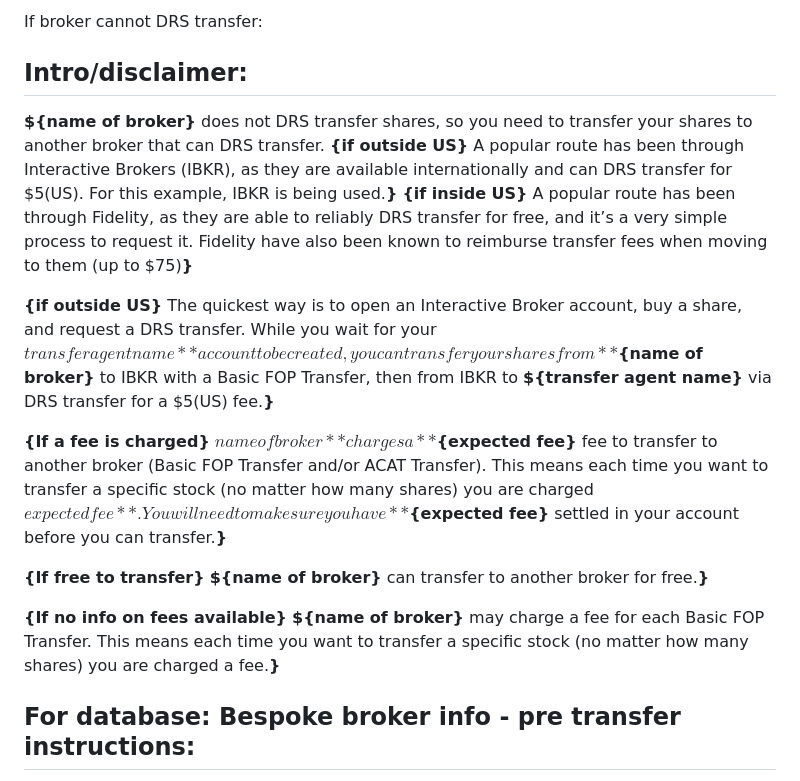
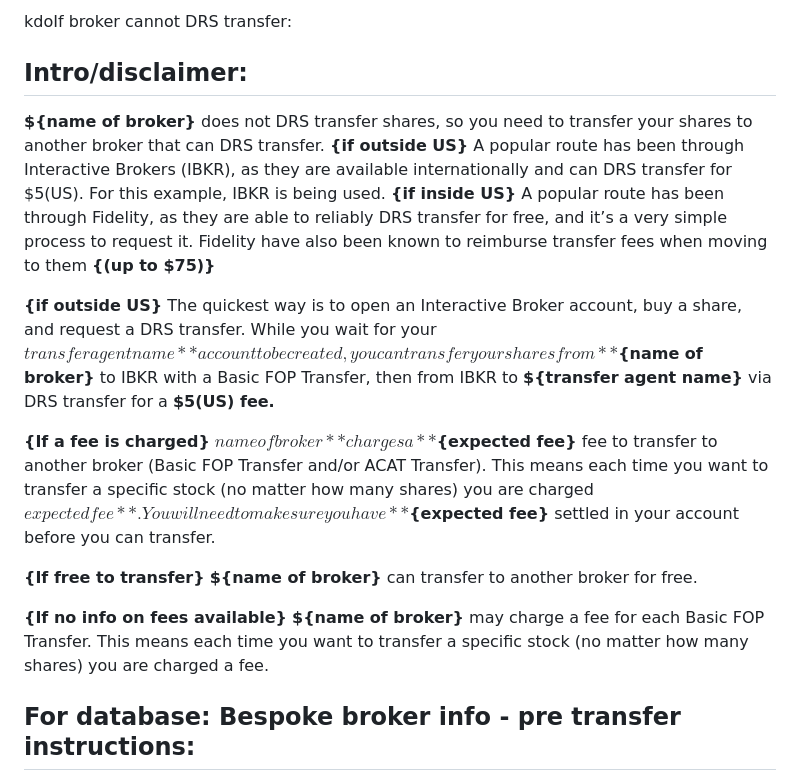
Before and after one commit to WhyDRS/Database, a Markdown page: _FOLDER_FOR_BIBIC_👀/Brokers_that_dont_DRS.md, the part around the change. Drawn GitHub-style.

Commit message:
Clean up extra ends

```diff
--- a/_FOLDER_FOR_BIBIC_👀/Brokers_that_dont_DRS.md
+++ b/_FOLDER_FOR_BIBIC_👀/Brokers_that_dont_DRS.md
@@ -1,20 +1,20 @@
-If broker cannot DRS transfer:
+kdoIf broker cannot DRS transfer:
 
 ## Intro/disclaimer:
-**${name of broker}** does not DRS transfer shares, so you need to transfer your shares to another broker that can DRS transfer. **{if outside US}** A popular route has been through Interactive Brokers (IBKR), as they are available internationally and can DRS transfer for $5(US). For this example, IBKR is being used.**}** **{if inside US}** A popular route has been through Fidelity, as they are able to reliably DRS transfer for free, and it’s a very simple process to request it. Fidelity have also been known to reimburse transfer fees when moving to them (up to $75)**}**
+**${name of broker}** does not DRS transfer shares, so you need to transfer your shares to another broker that can DRS transfer. **{if outside US}** A popular route has been through Interactive Brokers (IBKR), as they are available internationally and can DRS transfer for $5(US). For this example, IBKR is being used. **{if inside US}** A popular route has been through Fidelity, as they are able to reliably DRS transfer for free, and it’s a very simple process to request it. Fidelity have also been known to reimburse transfer fees when moving to them **{(up to $75)}**
 
 
-**{if outside US}** The quickest way is to open an Interactive Broker account, buy a share, and request a DRS transfer. While you wait for your **${transfer agent name}** account to be created, you can transfer your shares from **${name of broker}** to IBKR with a Basic FOP Transfer, then from IBKR to **${transfer agent name}** via DRS transfer for a $5(US) fee.**}**
+**{if outside US}** The quickest way is to open an Interactive Broker account, buy a share, and request a DRS transfer. While you wait for your **${transfer agent name}** account to be created, you can transfer your shares from **${name of broker}** to IBKR with a Basic FOP Transfer, then from IBKR to **${transfer agent name}** via DRS transfer for a **$5(US) fee.**
 
 
 **{If a fee is charged}**
-**${name of broker}** charges a **${expected fee}** fee to transfer to another broker (Basic FOP Transfer and/or ACAT Transfer). This means each time you want to transfer a specific stock (no matter how many shares) you are charged **${expected fee}**. You will need to make sure you have **${expected fee}** settled in your account before you can transfer.**}**
+**${name of broker}** charges a **${expected fee}** fee to transfer to another broker (Basic FOP Transfer and/or ACAT Transfer). This means each time you want to transfer a specific stock (no matter how many shares) you are charged **${expected fee}**. You will need to make sure you have **${expected fee}** settled in your account before you can transfer.
 
 **{If free to transfer}**
-**${name of broker}** can transfer to another broker for free.**}**
+**${name of broker}** can transfer to another broker for free.
 
 **{If no info on fees available}**
-**${name of broker}** may charge a fee for each Basic FOP Transfer. This means each time you want to transfer a specific stock (no matter how many shares) you are charged a fee.**}**
+**${name of broker}** may charge a fee for each Basic FOP Transfer. This means each time you want to transfer a specific stock (no matter how many shares) you are charged a fee.
 
 ## For database: Bespoke broker info - pre transfer instructions:
 **Acorns**
```
